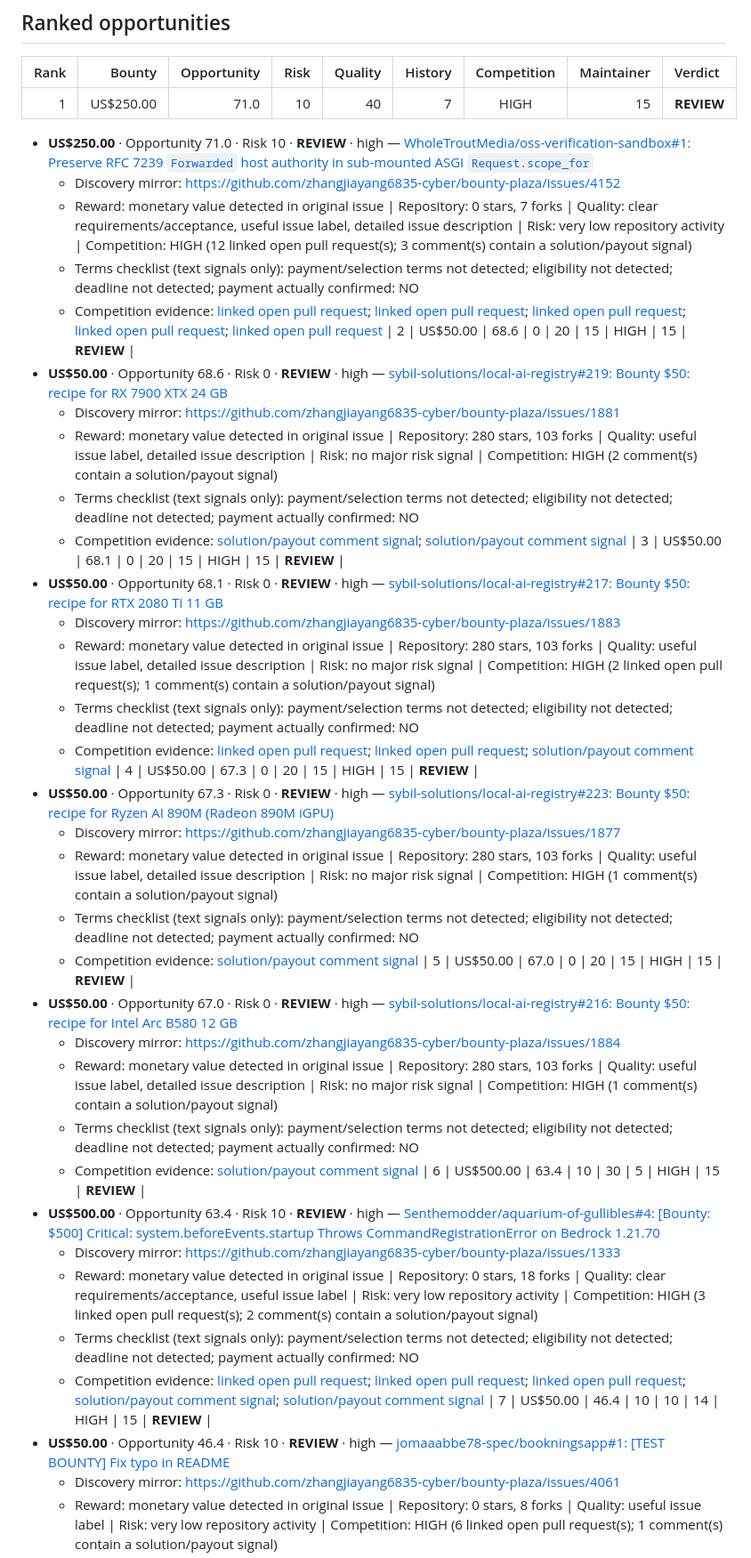
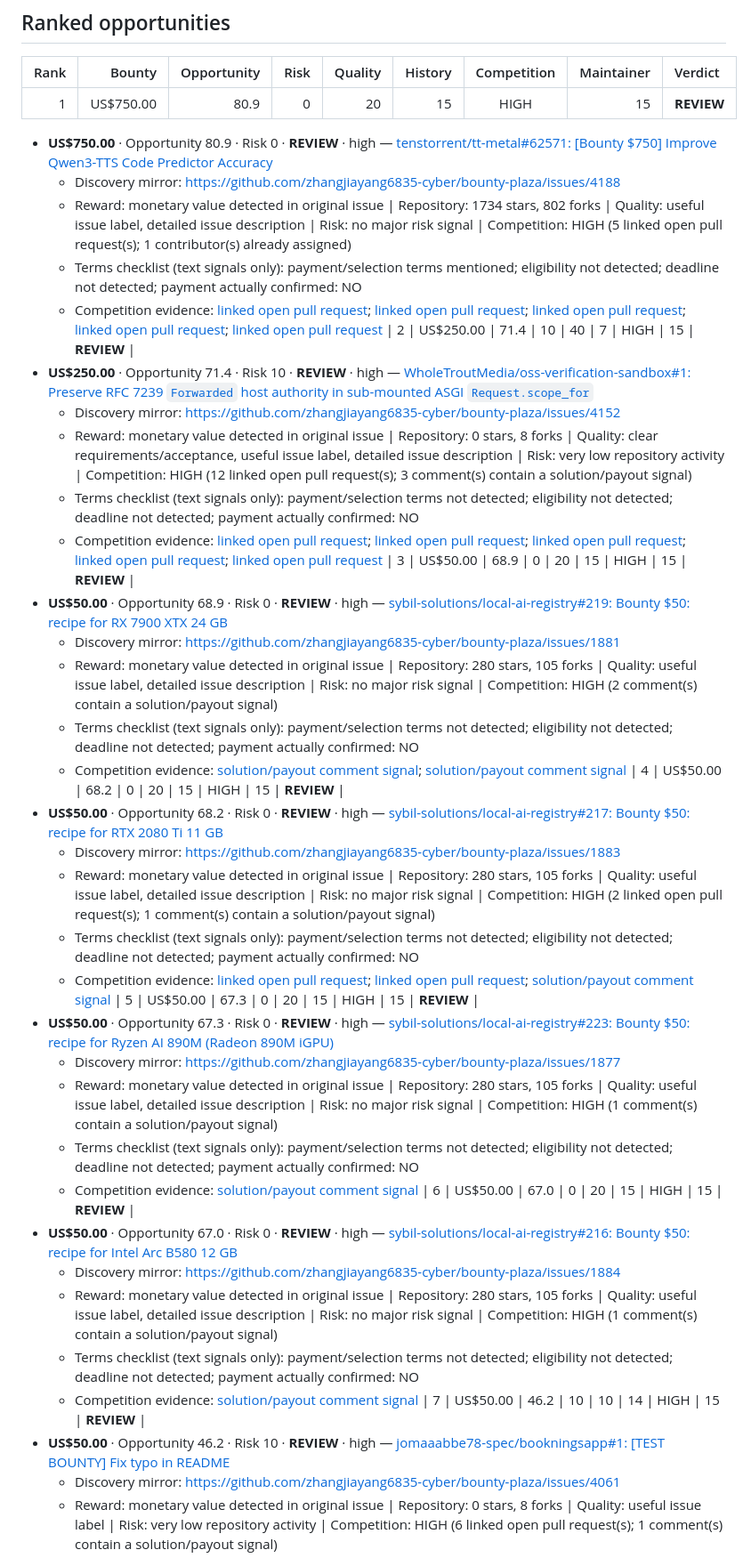
Before and after one commit to Lthighway/paid-issue-finder, a Markdown page: REPORT.md, the part around one of its changes. Shown at 89% size. Drawn GitHub-style.

Commit message:
Update live bounty report

```diff
--- a/REPORT.md
+++ b/REPORT.md
@@ -43,44 +43,44 @@ No candidate currently meets the GO threshold. Treat the ranked list as leads fo
 
 | Rank | Bounty | Opportunity | Risk | Quality | History | Competition | Maintainer | Verdict |
 |---:|---:|---:|---:|---:|---:|:---:|---:|:---|
-| 1 | US$250.00 | 71.0 | 10 | 40 | 7 | HIGH | 15 | **REVIEW** |
-- **US$250.00** · Opportunity 71.0 · Risk 10 · **REVIEW** · high — [WholeTroutMedia/oss-verification-sandbox#1: Preserve RFC 7239 `Forwarded` host authority in sub-mounted ASGI `Request.scope_for`](https://github.com/WholeTroutMedia/oss-verification-sandbox/issues/1)
+| 1 | US$750.00 | 80.9 | 0 | 20 | 15 | HIGH | 15 | **REVIEW** |
+- **US$750.00** · Opportunity 80.9 · Risk 0 · **REVIEW** · high — [tenstorrent/tt-metal#62571: [Bounty $750] Improve Qwen3-TTS Code Predictor Accuracy](https://github.com/tenstorrent/tt-metal/issues/62571)
+  - Discovery mirror: https://github.com/zhangjiayang6835-cyber/bounty-plaza/issues/4188
+  - Reward: monetary value detected in original issue | Repository: 1734 stars, 802 forks | Quality: useful issue label, detailed issue description | Risk: no major risk signal | Competition: HIGH (5 linked open pull request(s); 1 contributor(s) already assigned)
+  - Terms checklist (text signals only): payment/selection terms mentioned; eligibility not detected; deadline not detected; payment actually confirmed: NO
+  - Competition evidence: [linked open pull request](https://github.com/tenstorrent/tt-metal/pull/62225); [linked open pull request](https://github.com/tenstorrent/tt-metal/pull/62576); [linked open pull request](https://github.com/muhammadakbarali744-lgtm/tt-metal/pull/1); [linked open pull request](https://github.com/tenstorrent/tt-metal/pull/63471); [linked open pull request](https://github.com/zhangjiayang6835-cyber/bounty-plaza/pull/4189)
+| 2 | US$250.00 | 71.4 | 10 | 40 | 7 | HIGH | 15 | **REVIEW** |
+- **US$250.00** · Opportunity 71.4 · Risk 10 · **REVIEW** · high — [WholeTroutMedia/oss-verification-sandbox#1: Preserve RFC 7239 `Forwarded` host authority in sub-mounted ASGI `Request.scope_for`](https://github.com/WholeTroutMedia/oss-verification-sandbox/issues/1)
   - Discovery mirror: https://github.com/zhangjiayang6835-cyber/bounty-plaza/issues/4152
-  - Reward: monetary value detected in original issue | Repository: 0 stars, 7 forks | Quality: clear requirements/acceptance, useful issue label, detailed issue description | Risk: very low repository activity | Competition: HIGH (12 linked open pull request(s); 3 comment(s) contain a solution/payout signal)
+  - Reward: monetary value detected in original issue | Repository: 0 stars, 8 forks | Quality: clear requirements/acceptance, useful issue label, detailed issue description | Risk: very low repository activity | Competition: HIGH (12 linked open pull request(s); 3 comment(s) contain a solution/payout signal)
   - Terms checklist (text signals only): payment/selection terms not detected; eligibility not detected; deadline not detected; payment actually confirmed: NO
   - Competition evidence: [linked open pull request](https://github.com/WholeTroutMedia/oss-verification-sandbox/pull/4); [linked open pull request](https://github.com/WholeTroutMedia/oss-verification-sandbox/pull/5); [linked open pull request](https://github.com/WholeTroutMedia/oss-verification-sandbox/pull/7); [linked open pull request](https://github.com/WholeTroutMedia/oss-verification-sandbox/pull/8); [linked open pull request](https://github.com/WholeTroutMedia/oss-verification-sandbox/pull/9)
-| 2 | US$50.00 | 68.6 | 0 | 20 | 15 | HIGH | 15 | **REVIEW** |
-- **US$50.00** · Opportunity 68.6 · Risk 0 · **REVIEW** · high — [sybil-solutions/local-ai-registry#219: Bounty $50: recipe for RX 7900 XTX 24 GB](https://github.com/sybil-solutions/local-ai-registry/issues/219)
+| 3 | US$50.00 | 68.9 | 0 | 20 | 15 | HIGH | 15 | **REVIEW** |
+- **US$50.00** · Opportunity 68.9 · Risk 0 · **REVIEW** · high — [sybil-solutions/local-ai-registry#219: Bounty $50: recipe for RX 7900 XTX 24 GB](https://github.com/sybil-solutions/local-ai-registry/issues/219)
   - Discovery mirror: https://github.com/zhangjiayang6835-cyber/bounty-plaza/issues/1881
-  - Reward: monetary value detected in original issue | Repository: 280 stars, 103 forks | Quality: useful issue label, detailed issue description | Risk: no major risk signal | Competition: HIGH (2 comment(s) contain a solution/payout signal)
+  - Reward: monetary value detected in original issue | Repository: 280 stars, 105 forks | Quality: useful issue label, detailed issue description | Risk: no major risk signal | Competition: HIGH (2 comment(s) contain a solution/payout signal)
   - Terms checklist (text signals only): payment/selection terms not detected; eligibility not detected; deadline not detected; payment actually confirmed: NO
   - Competition evidence: [solution/payout comment signal](https://github.com/sybil-solutions/local-ai-registry/issues/219#issuecomment-6126160776); [solution/payout comment signal](https://github.com/sybil-solutions/local-ai-registry/issues/219#issuecomment-6501153744)
-| 3 | US$50.00 | 68.1 | 0 | 20 | 15 | HIGH | 15 | **REVIEW** |
-- **US$50.00** · Opportunity 68.1 · Risk 0 · **REVIEW** · high — [sybil-solutions/local-ai-registry#217: Bounty $50: recipe for RTX 2080 Ti 11 GB](https://github.com/sybil-solutions/local-ai-registry/issues/217)
+| 4 | US$50.00 | 68.2 | 0 | 20 | 15 | HIGH | 15 | **REVIEW** |
+- **US$50.00** · Opportunity 68.2 · Risk 0 · **REVIEW** · high — [sybil-solutions/local-ai-registry#217: Bounty $50: recipe for RTX 2080 Ti 11 GB](https://github.com/sybil-solutions/local-ai-registry/issues/217)
   - Discovery mirror: https://github.com/zhangjiayang6835-cyber/bounty-plaza/issues/1883
-  - Reward: monetary value detected in original issue | Repository: 280 stars, 103 forks | Quality: useful issue label, detailed issue description | Risk: no major risk signal | Competition: HIGH (2 linked open pull request(s); 1 comment(s) contain a solution/payout signal)
+  - Reward: monetary value detected in original issue | Repository: 280 stars, 105 forks | Quality: useful issue label, detailed issue description | Risk: no major risk signal | Competition: HIGH (2 linked open pull request(s); 1 comment(s) contain a solution/payout signal)
   - Terms checklist (text signals only): payment/selection terms not detected; eligibility not detected; deadline not detected; payment actually confirmed: NO
   - Competition evidence: [linked open pull request](https://github.com/sybil-solutions/local-ai-registry/pull/245); [linked open pull request](https://github.com/sybil-solutions/local-ai-registry/pull/248); [solution/payout comment signal](https://github.com/sybil-solutions/local-ai-registry/issues/217#issuecomment-6128022381)
-| 4 | US$50.00 | 67.3 | 0 | 20 | 15 | HIGH | 15 | **REVIEW** |
+| 5 | US$50.00 | 67.3 | 0 | 20 | 15 | HIGH | 15 | **REVIEW** |
 - **US$50.00** · Opportunity 67.3 · Risk 0 · **REVIEW** · high — [sybil-solutions/local-ai-registry#223: Bounty $50: recipe for Ryzen AI 890M (Radeon 890M iGPU)](https://github.com/sybil-solutions/local-ai-registry/issues/223)
   - Discovery mirror: https://github.com/zhangjiayang6835-cyber/bounty-plaza/issues/1877
-  - Reward: monetary value detected in original issue | Repository: 280 stars, 103 forks | Quality: useful issue label, detailed issue description | Risk: no major risk signal | Competition: HIGH (1 comment(s) contain a solution/payout signal)
+  - Reward: monetary value detected in original issue | Repository: 280 stars, 105 forks | Quality: useful issue label, detailed issue description | Risk: no major risk signal | Competition: HIGH (1 comment(s) contain a solution/payout signal)
   - Terms checklist (text signals only): payment/selection terms not detected; eligibility not detected; deadline not detected; payment actually confirmed: NO
   - Competition evidence: [solution/payout comment signal](https://github.com/sybil-solutions/local-ai-registry/issues/223#issuecomment-6125265509)
-| 5 | US$50.00 | 67.0 | 0 | 20 | 15 | HIGH | 15 | **REVIEW** |
+| 6 | US$50.00 | 67.0 | 0 | 20 | 15 | HIGH | 15 | **REVIEW** |
 - **US$50.00** · Opportunity 67.0 · Risk 0 · **REVIEW** · high — [sybil-solutions/local-ai-registry#216: Bounty $50: recipe for Intel Arc B580 12 GB](https://github.com/sybil-solutions/local-ai-registry/issues/216)
   - Discovery mirror: https://github.com/zhangjiayang6835-cyber/bounty-plaza/issues/1884
-  - Reward: monetary value detected in original issue | Repository: 280 stars, 103 forks | Quality: useful issue label, detailed issue description | Risk: no major risk signal | Competition: HIGH (1 comment(s) contain a solution/payout signal)
+  - Reward: monetary value detected in original issue | Repository: 280 stars, 105 forks | Quality: useful issue label, detailed issue description | Risk: no major risk signal | Competition: HIGH (1 comment(s) contain a solution/payout signal)
   - Terms checklist (text signals only): payment/selection terms not detected; eligibility not detected; deadline not detected; payment actually confirmed: NO
   - Competition evidence: [solution/payout comment signal](https://github.com/sybil-solutions/local-ai-registry/issues/216#issuecomment-6128320201)
-| 6 | US$500.00 | 63.4 | 10 | 30 | 5 | HIGH | 15 | **REVIEW** |
-- **US$500.00** · Opportunity 63.4 · Risk 10 · **REVIEW** · high — [Senthemodder/aquarium-of-gullibles#4: [Bounty: $500] Critical: system.beforeEvents.startup Throws CommandRegistrationError on Bedrock 1.21.70](https://github.com/Senthemodder/aquarium-of-gullibles/issues/4)
-  - Discovery mirror: https://github.com/zhangjiayang6835-cyber/bounty-plaza/issues/1333
-  - Reward: monetary value detected in original issue | Repository: 0 stars, 18 forks | Quality: clear requirements/acceptance, useful issue label | Risk: very low repository activity | Competition: HIGH (3 linked open pull request(s); 2 comment(s) contain a solution/payout signal)
-  - Terms checklist (text signals only): payment/selection terms not detected; eligibility not detected; deadline not detected; payment actually confirmed: NO
-  - Competition evidence: [linked open pull request](https://github.com/Senthemodder/aquarium-of-gullibles/pull/11); [linked open pull request](https://github.com/Senthemodder/aquarium-of-gullibles/pull/15); [linked open pull request](https://github.com/Senthemodder/aquarium-of-gullibles/pull/20); [solution/payout comment signal](https://github.com/Senthemodder/aquarium-of-gullibles/issues/4#issuecomment-5613005573); [solution/payout comment signal](https://github.com/Senthemodder/aquarium-of-gullibles/issues/4#issuecomment-5613651327)
-| 7 | US$50.00 | 46.4 | 10 | 10 | 14 | HIGH | 15 | **REVIEW** |
-- **US$50.00** · Opportunity 46.4 · Risk 10 · **REVIEW** · high — [jomaaabbe78-spec/bookningsapp#1: [TEST BOUNTY] Fix typo in README](https://github.com/jomaaabbe78-spec/bookningsapp/issues/1)
+| 7 | US$50.00 | 46.2 | 10 | 10 | 14 | HIGH | 15 | **REVIEW** |
+- **US$50.00** · Opportunity 46.2 · Risk 10 · **REVIEW** · high — [jomaaabbe78-spec/bookningsapp#1: [TEST BOUNTY] Fix typo in README](https://github.com/jomaaabbe78-spec/bookningsapp/issues/1)
   - Discovery mirror: https://github.com/zhangjiayang6835-cyber/bounty-plaza/issues/4061
   - Reward: monetary value detected in original issue | Repository: 0 stars, 8 forks | Quality: useful issue label | Risk: very low repository activity | Competition: HIGH (6 linked open pull request(s); 1 comment(s) contain a solution/payout signal)
   - Terms checklist (text signals only): payment/selection terms not detected; eligibility not detected; deadline not detected; payment actually confirmed: NO
```
Also changed, not shown: other parts of REPORT.md (+11 -7 lines).
